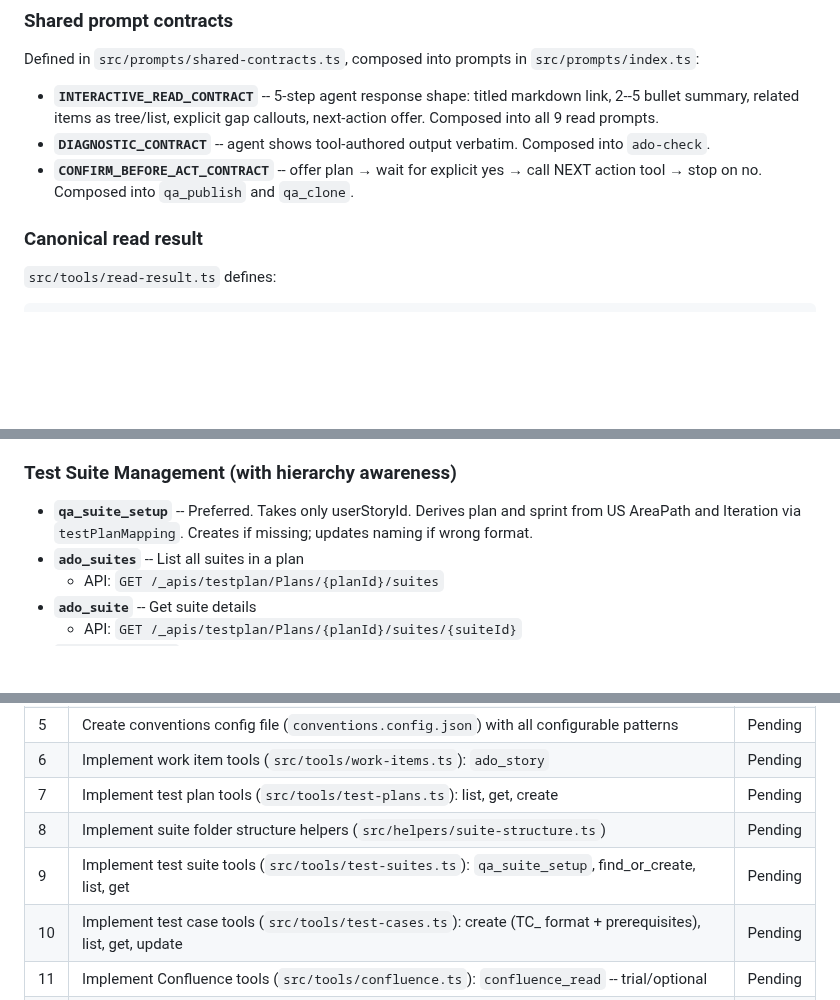
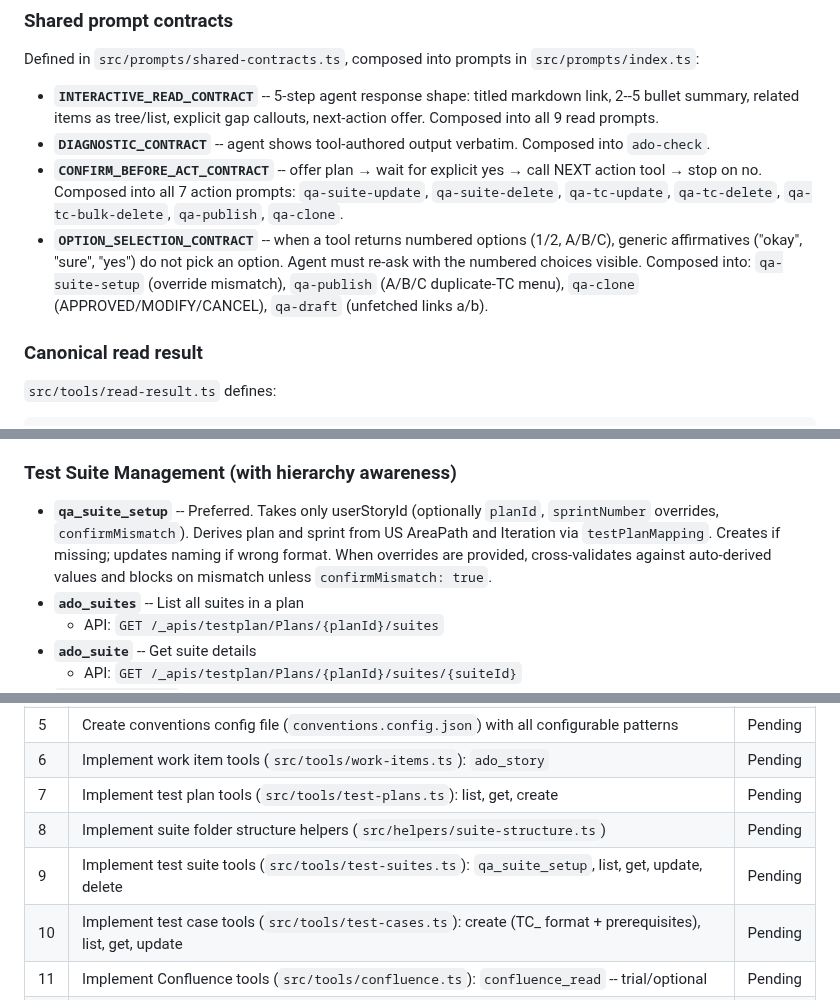
Before and after one commit to badgujar-kavita/ado-mcp-server, a Markdown page: docs/implementation.md, 3 parts joined by grey strips. Rendered like a GitHub page; blank space fills up the shorter version.

```diff
--- a/docs/implementation.md
+++ b/docs/implementation.md
@@ -371,7 +371,15 @@ in `src/prompts/index.ts`:
   verbatim. Composed into `ado-check`.
 - **`CONFIRM_BEFORE_ACT_CONTRACT`** -- offer plan → wait for
   explicit yes → call NEXT action tool → stop on no. Composed into
-  `qa_publish` and `qa_clone`.
+  all 7 action prompts: `qa-suite-update`, `qa-suite-delete`,
+  `qa-tc-update`, `qa-tc-delete`, `qa-tc-bulk-delete`, `qa-publish`,
+  `qa-clone`.
+- **`OPTION_SELECTION_CONTRACT`** -- when a tool returns numbered
+  options (1/2, A/B/C), generic affirmatives ("okay", "sure", "yes")
+  do not pick an option. Agent must re-ask with the numbered choices
+  visible. Composed into: `qa-suite-setup` (override mismatch),
+  `qa-publish` (A/B/C duplicate-TC menu), `qa-clone`
+  (APPROVED/MODIFY/CANCEL), `qa-draft` (unfetched links a/b).
 
 ### Canonical read result
 
@@ -882,7 +890,7 @@ Test plans already exist in the project (configured in `conventions.config.json`
 
 ### Test Suite Management (with hierarchy awareness)
 
-- **`qa_suite_setup`** -- Preferred. Takes only userStoryId. Derives plan and sprint from US AreaPath and Iteration via `testPlanMapping`. Creates if missing; updates naming if wrong format.
+- **`qa_suite_setup`** -- Preferred. Takes only userStoryId (optionally `planId`, `sprintNumber` overrides, `confirmMismatch`). Derives plan and sprint from US AreaPath and Iteration via `testPlanMapping`. Creates if missing; updates naming if wrong format. When overrides are provided, cross-validates against auto-derived values and blocks on mismatch unless `confirmMismatch: true`.
 - **`ado_suites`** -- List all suites in a plan
   - API: `GET /_apis/testplan/Plans/{planId}/suites`
 - **`ado_suite`** -- Get suite details
@@ -1205,7 +1213,7 @@ npx tsx src/index.ts   # Runs via stdio, launched by Cursor
 | 6 | Implement work item tools (`src/tools/work-items.ts`): `ado_story` | Pending |
 | 7 | Implement test plan tools (`src/tools/test-plans.ts`): list, get, create | Pending |
 | 8 | Implement suite folder structure helpers (`src/helpers/suite-structure.ts`) | Pending |
-| 9 | Implement test suite tools (`src/tools/test-suites.ts`): `qa_suite_setup`, find_or_create, list, get | Pending |
+| 9 | Implement test suite tools (`src/tools/test-suites.ts`): `qa_suite_setup`, list, get, update, delete | Pending |
 | 10 | Implement test case tools (`src/tools/test-cases.ts`): create (TC_ format + prerequisites), list, get, update | Pending |
 | 11 | Implement Confluence tools (`src/tools/confluence.ts`): `confluence_read` -- trial/optional | Pending |
 | 12 | Create MCP server entry point (`src/index.ts`) with tool registration + stdio transport | Pending |
```
Also changed, not shown: docs/changelog.md (+27 -0 lines).
